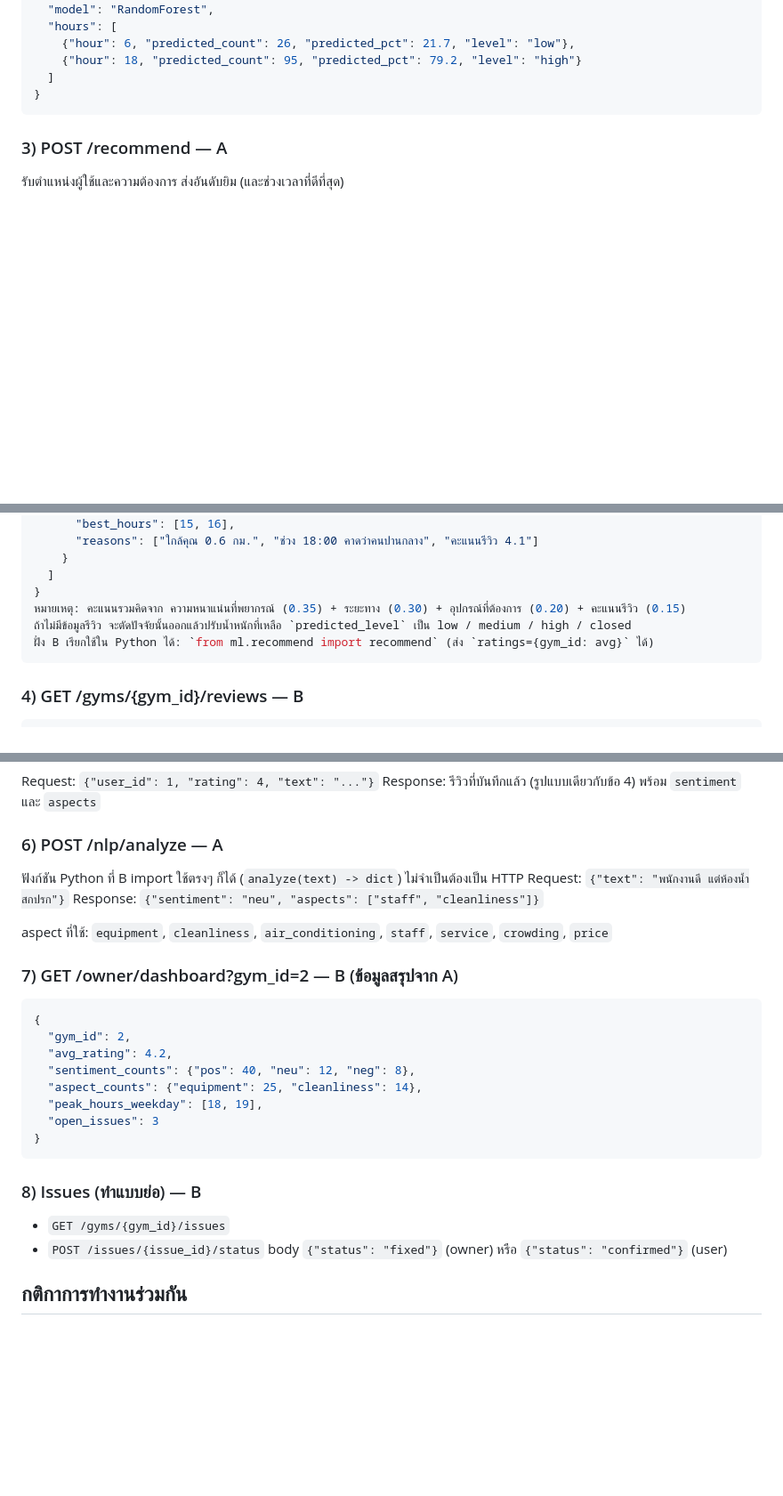
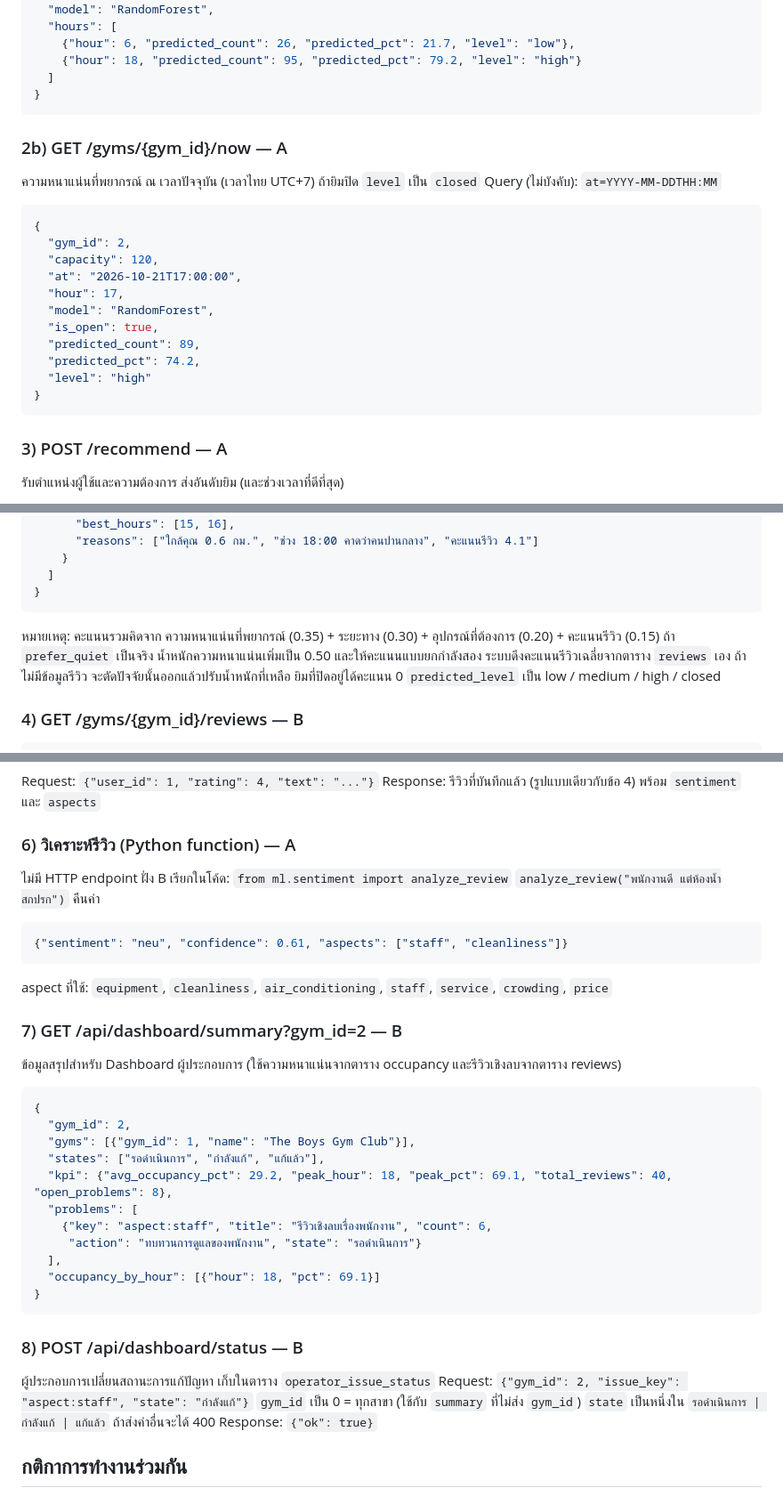
Before and after one commit to chinawat2005-droid/SCS2-7-Fitness-Facility-occupancy-Prediction-and-Service-Recommendation-System, a Markdown page: API.md, 3 parts joined by grey strips. Shown at 89% size. Rendered like a GitHub page; blank space fills up the shorter version.

Commit message:
Update API.md to match implemented endpoints

````diff
--- a/API.md
+++ b/API.md
@@ -59,6 +59,23 @@ Query (ไม่บังคับ): `lat`, `lng` ถ้าส่งมาจะ
   ]
 }
 ```
+### 2b) GET /gyms/{gym_id}/now  — A
+ความหนาแน่นที่พยากรณ์ ณ เวลาปัจจุบัน (เวลาไทย UTC+7) ถ้ายิมปิด `level` เป็น `closed`
+Query (ไม่บังคับ): `at=YYYY-MM-DDTHH:MM`
+
+```json
+{
+  "gym_id": 2,
+  "capacity": 120,
+  "at": "2026-10-21T17:00:00",
+  "hour": 17,
+  "model": "RandomForest",
+  "is_open": true,
+  "predicted_count": 89,
+  "predicted_pct": 74.2,
+  "level": "high"
+}
+```
 
 ### 3) POST /recommend  — A
 รับตำแหน่งผู้ใช้และความต้องการ ส่งอันดับยิม (และช่วงเวลาที่ดีที่สุด)
@@ -90,10 +107,9 @@ Response:
     }
   ]
 }
-หมายเหตุ: คะแนนรวมคิดจาก ความหนาแน่นที่พยากรณ์ (0.35) + ระยะทาง (0.30) + อุปกรณ์ที่ต้องการ (0.20) + คะแนนรีวิว (0.15)
-ถ้าไม่มีข้อมูลรีวิว จะตัดปัจจัยนั้นออกแล้วปรับน้ำหนักที่เหลือ `predicted_level` เป็น low / medium / high / closed
-ฝั่ง B เรียกใช้ใน Python ได้: `from ml.recommend import recommend` (ส่ง `ratings={gym_id: avg}` ได้)
 ```
+หมายเหตุ: คะแนนรวมคิดจาก ความหนาแน่นที่พยากรณ์ (0.35) + ระยะทาง (0.30) + อุปกรณ์ที่ต้องการ (0.20) + คะแนนรีวิว (0.15) ถ้า `prefer_quiet` เป็นจริง น้ำหนักความหนาแน่นเพิ่มเป็น 0.50 และให้คะแนนแบบยกกำลังสอง
+ระบบดึงคะแนนรีวิวเฉลี่ยจากตาราง `reviews` เอง ถ้าไม่มีข้อมูลรีวิว จะตัดปัจจัยนั้นออกแล้วปรับน้ำหนักที่เหลือ ยิมที่ปิดอยู่ได้คะแนน 0 `predicted_level` เป็น low / medium / high / closed
 
 ### 4) GET /gyms/{gym_id}/reviews  — B
 ```json
@@ -113,28 +129,35 @@ Response:
 Request: `{"user_id": 1, "rating": 4, "text": "..."}`
 Response: รีวิวที่บันทึกแล้ว (รูปแบบเดียวกับข้อ 4) พร้อม `sentiment` และ `aspects`
 
-### 6) POST /nlp/analyze  — A
-ฟังก์ชัน Python ที่ B import ใช้ตรงๆ ก็ได้ (`analyze(text) -> dict`) ไม่จำเป็นต้องเป็น HTTP
-Request: `{"text": "พนักงานดี แต่ห้องน้ำสกปรก"}`
-Response: `{"sentiment": "neu", "aspects": ["staff", "cleanliness"]}`
-
+### 6) วิเคราะห์รีวิว (Python function)  — A
+ไม่มี HTTP endpoint ฝั่ง B เรียกในโค้ด: `from ml.sentiment import analyze_review`
+`analyze_review("พนักงานดี แต่ห้องน้ำสกปรก")` คืนค่า
+```json
+{"sentiment": "neu", "confidence": 0.61, "aspects": ["staff", "cleanliness"]}
+```
 aspect ที่ใช้: `equipment`, `cleanliness`, `air_conditioning`, `staff`, `service`, `crowding`, `price`
 
-### 7) GET /owner/dashboard?gym_id=2  — B (ข้อมูลสรุปจาก A)
+### 7) GET /api/dashboard/summary?gym_id=2  — B
+ข้อมูลสรุปสำหรับ Dashboard ผู้ประกอบการ (ใช้ความหนาแน่นจากตาราง occupancy และรีวิวเชิงลบจากตาราง reviews)
 ```json
 {
   "gym_id": 2,
-  "avg_rating": 4.2,
-  "sentiment_counts": {"pos": 40, "neu": 12, "neg": 8},
-  "aspect_counts": {"equipment": 25, "cleanliness": 14},
-  "peak_hours_weekday": [18, 19],
-  "open_issues": 3
+  "gyms": [{"gym_id": 1, "name": "The Boys Gym Club"}],
+  "states": ["รอดำเนินการ", "กำลังแก้", "แก้แล้ว"],
+  "kpi": {"avg_occupancy_pct": 29.2, "peak_hour": 18, "peak_pct": 69.1, "total_reviews": 40, "open_problems": 8},
+  "problems": [
+    {"key": "aspect:staff", "title": "รีวิวเชิงลบเรื่องพนักงาน", "count": 6,
+     "action": "ทบทวนการดูแลของพนักงาน", "state": "รอดำเนินการ"}
+  ],
+  "occupancy_by_hour": [{"hour": 18, "pct": 69.1}]
 }
 ```
 
-### 8) Issues (ทำแบบย่อ)  — B
-- `GET /gyms/{gym_id}/issues`
-- `POST /issues/{issue_id}/status` body `{"status": "fixed"}` (owner) หรือ `{"status": "confirmed"}` (user)
+### 8) POST /api/dashboard/status  — B
+ผู้ประกอบการเปลี่ยนสถานะการแก้ปัญหา เก็บในตาราง `operator_issue_status`
+Request: `{"gym_id": 2, "issue_key": "aspect:staff", "state": "กำลังแก้"}`
+`gym_id` เป็น 0 = ทุกสาขา (ใช้กับ `summary` ที่ไม่ส่ง `gym_id`) `state` เป็นหนึ่งใน `รอดำเนินการ | กำลังแก้ | แก้แล้ว` ถ้าส่งค่าอื่นจะได้ 400
+Response: `{"ok": true}`
 
 ## กติกาการทำงานร่วมกัน
 
````
Also changed, not shown: other parts of API.md (+2 -2 lines).
